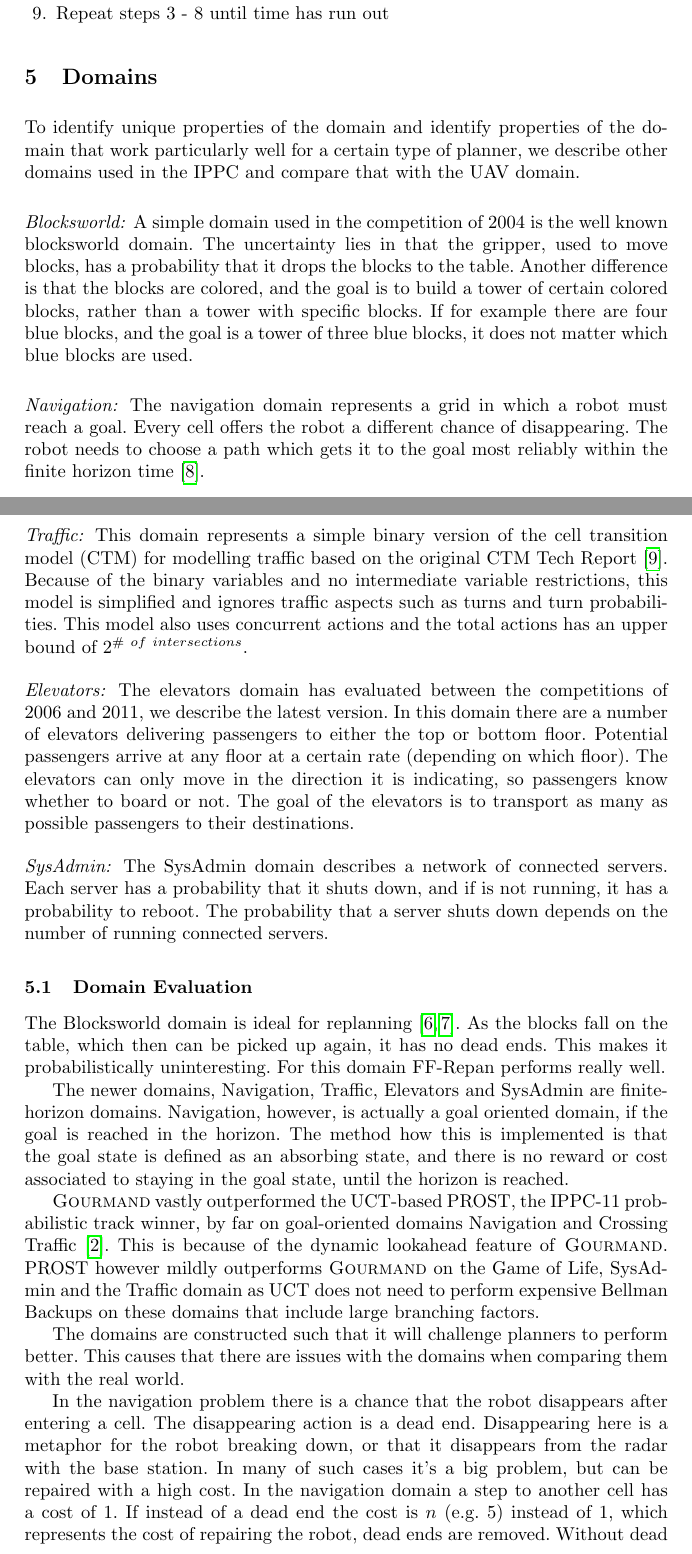
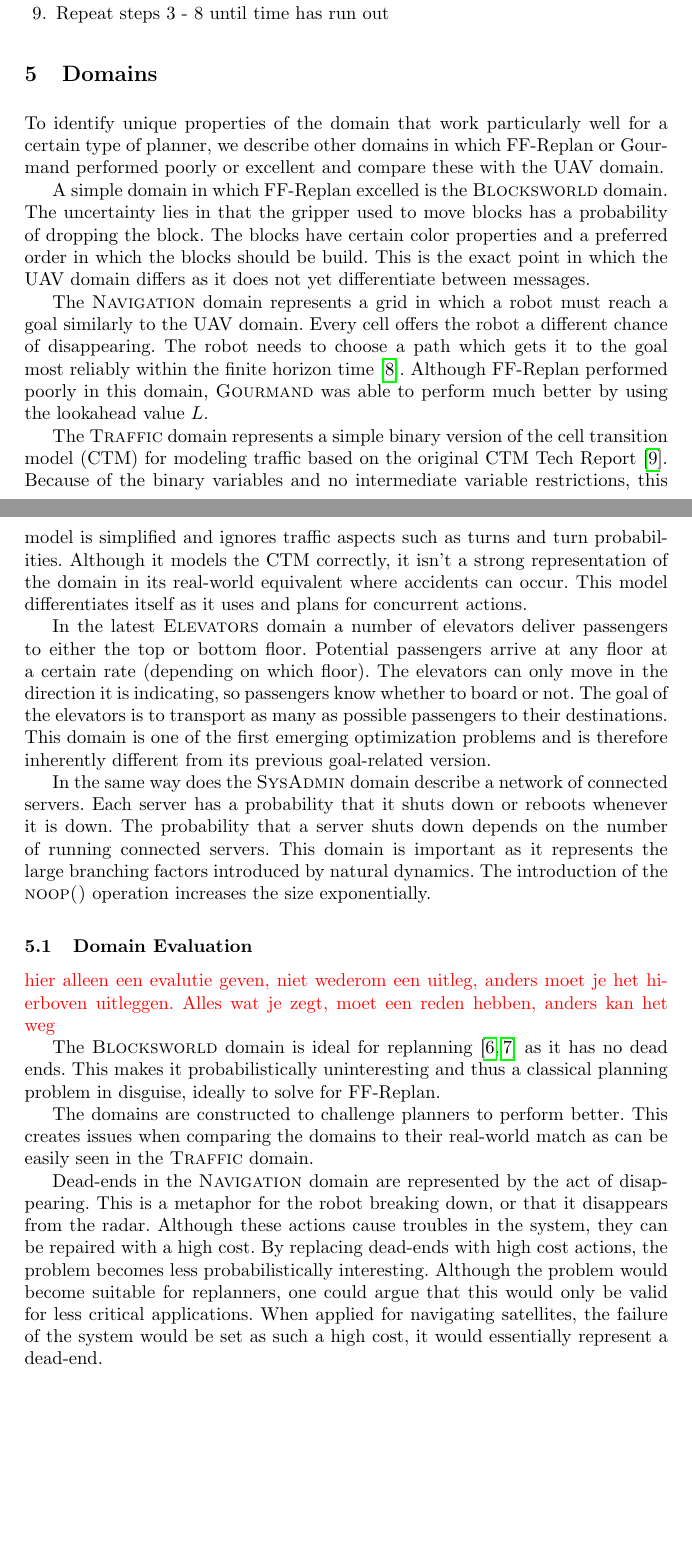
Before and after one commit to ImaraSpeek/SeminarAlgorithms, a LaTeX paper (FinalPaper/paper.tex): two parts of pages 7 and 8 of 10, joined at a grey line, cut so that both start at the same text, the shorter picture padded with empty space. Compiled offline with pdfLaTeX.

Commit message:
changed domains, veel meer op het doel van de paper richten, alles echt uitleggen, waarom wel of niet probabilistic interesting etc

```diff
--- a/FinalPaper/paper.tex
+++ b/FinalPaper/paper.tex
@@ -214,82 +212,57 @@ The \textsc{Gourmand} is an online adaptation of the \textsc{Glutton} planner an
 \section{Domains}
 \label{sec:domains}
 
-To identify unique properties of the domain and identify properties of the
-domain that work particularly well for a certain type of planner, we describe
-other domains used in the IPPC and compare that with the UAV domain.
+To identify unique properties of the domain that work particularly well for a certain type of planner, we describe
+other domains in which FF-Replan or Gourmand performed poorly or excellent and compare these with the UAV domain.
 
-\paragraph{Blocksworld:}
-A simple domain used in the competition of 2004 is the well known blocksworld
-domain. The uncertainty lies in that the gripper, used to move blocks, has a
-probability that it drops the blocks to the table. Another difference is that
-the blocks are colored, and the goal is to build a tower of certain colored
-blocks, rather than a tower with specific blocks. If for example there are
-four blue blocks, and the goal is a tower of three blue blocks, it does not
-matter which blue blocks are used.
+A simple domain in which FF-Replan excelled is the \textsc{Blocksworld}
+domain. The uncertainty lies in that the gripper used to move blocks has a
+probability of dropping the block. The blocks have certain color properties and
+a preferred order in which the blocks should be build. This is the exact point
+in which the UAV domain differs as it does not yet differentiate between messages.
 
-\paragraph{Navigation:}
-The navigation domain represents a grid in which a robot must reach a goal.
+The \textsc{Navigation} domain represents a grid in which a robot must reach a goal similarly to the UAV domain.
 Every cell offers the robot a different chance of disappearing. The robot needs
 to choose a path which gets it to the goal most reliably within the finite
-horizon time \cite{sanner2011navigation}.
+horizon time \cite{sanner2011navigation}. Although FF-Replan performed poorly in this domain, \textsc{Gourmand} was
+able to perform much better by using the lookahead value $L$.
 
-\paragraph{Traffic:}
-This domain represents a simple binary version of the cell transition model
-(CTM) for modelling traffic based on the original CTM Tech Report
+The \textsc{Traffic} domain represents a simple binary version of the cell transition model
+(CTM) for modeling traffic based on the original CTM Tech Report
 \cite{sanner2011traffic}. Because of the binary variables and no intermediate
 variable restrictions, this model is simplified and ignores traffic aspects
-such as turns and turn probabilities. This model also uses concurrent actions
-and the total actions has an upper bound of $2^{\#~of~intersections}$.
+such as turns and turn probabilities. Although it models the CTM correctly, it isn't a strong
+representation of the domain in its real-world equivalent where accidents can occur.
+This model differentiates itself as it uses and plans for concurrent actions.
 
-\paragraph{Elevators:}
-The elevators domain has evaluated between the competitions of 2006 and
-2011, we describe the latest version. In this domain there are a number of
-elevators delivering passengers to either the top or bottom floor. Potential
+In the latest \textsc{Elevators} domain a number of elevators deliver passengers to either the top or bottom floor. Potential
 passengers arrive at any floor at a certain rate (depending on which floor).
 The elevators can only move in the direction it is indicating, so passengers
 know whether to board or not. The goal of the elevators is to transport as many
-as possible passengers to their destinations.
+as possible passengers to their destinations. This domain is one of the first emerging
+optimization problems and is therefore inherently different from its previous goal-related version.
 
-\paragraph{SysAdmin:}
-The SysAdmin domain describes a network of connected servers. Each server has
-a probability that it shuts down, and if is not running, it has a probability
-to reboot. The probability that a server shuts down depends on the number of
-running connected servers.
+In the same way does the \textsc{SysAdmin} domain describe a network of connected servers. Each server has
+a probability that it shuts down or reboots whenever it is down. The probability that a server shuts down depends on the number of
+running connected servers. This domain is important as it represents the large branching factors introduced by natural dynamics. The introduction
+of the \textsc{noop()} operation increases the size exponentially.
 
 \subsection{Domain Evaluation}
+\myworries{hier alleen een evalutie geven, niet wederom een uitleg, anders moet je het hierboven uitleggen. Alles wat je zegt, moet een reden hebben, anders kan het weg}
 
-The Blocksworld domain is ideal for
-replanning~\cite{FFReplan, little2007probvsreplan}. As the blocks fall on the
-table, which then can be picked up again, it has no dead ends. This makes it
-probabilistically uninteresting. For this domain FF-Repan performs really well.
+The \textsc{Blocksworld} domain is ideal for
+replanning~\cite{FFReplan, little2007probvsreplan} as it has no dead ends. This makes it
+probabilistically uninteresting and thus a classical planning problem in disguise, ideally to solve for FF-Replan.
 
-The newer  domains, Navigation, Traffic, Elevators and SysAdmin are finite-
-horizon domains. Navigation, however, is actually a goal oriented domain, if
-the goal is reached in the horizon. The method how this is implemented is that
-the goal state is defined as an absorbing state, and there is no reward or cost
-associated to staying in the goal state, until the horizon is reached.
+The domains are constructed to challenge planners to perform
+better. This creates issues when comparing the domains to their real-world match as can be easily seen
+in the \textsc{Traffic} domain.
 
-\textsc{Gourmand} vastly outperformed the UCT-based PROST, the IPPC-11
-probabilistic track winner, by far on goal-oriented domains Navigation and
-Crossing Traffic \cite{kolobov2012gourmand}. This is because of the dynamic
-lookahead feature of \textsc{Gourmand}. PROST however mildly outperforms
-\textsc{Gourmand} on the Game of Life, SysAdmin and the Traffic domain as UCT
-does not need to perform expensive Bellman Backups on these domains that
-include large branching factors.
-
-The domains are constructed such that it will challenge planners to perform
-better. This causes that there are issues with the domains when comparing them
-with the real world.
-
-In the navigation problem there is a chance that the robot
-disappears after entering a cell. The disappearing action is a dead end.
-Disappearing here is a metaphor for the robot breaking down, or that it
-disappears from the radar with the base station. In many of such cases it's a
-big problem, but can be repaired with a high cost. In the navigation domain a
-step to another cell has a cost of 1. If instead of a dead end the cost is $n$
-(e.g. 5) instead of 1, which represents the cost of repairing the robot, dead
-ends are removed. Without dead ends the problem becomes probabilistic
-uninteresting, which makes it suitable for replanning planners.
+Dead-ends in the \textsc{Navigation} domain are represented by the act of disappearing.
+This is a metaphor for the robot breaking down, or that it
+disappears from the radar. Although these actions cause troubles in the system, they can be repaired with a high cost. By replacing dead-ends with high cost actions, the problem becomes less probabilistically interesting.
+Although the problem would become suitable for replanners, one could argue that this would only be valid for less critical applications. When applied for
+navigating satellites, the failure of the system would be set as such a high cost, it would essentially represent a dead-end.
 
 The traffic domain describes a crossroad with traffic lights, modelled as
 cells. Either the north to south road has a green light, the west to east road
```
Also changed, not shown: FinalPaper/paper.tex (10 more changed lines).
